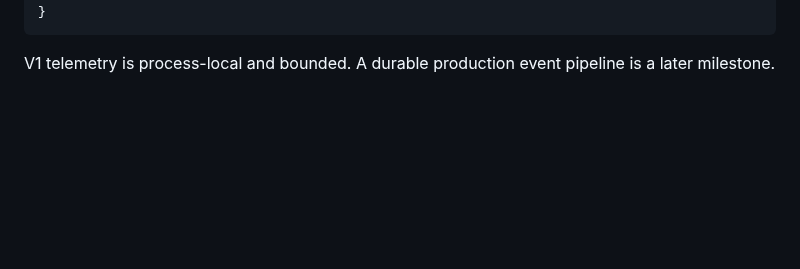
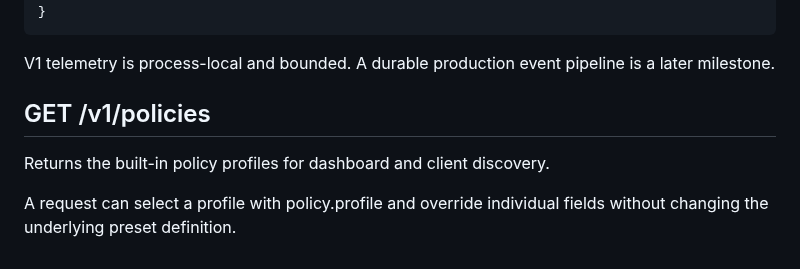
Before and after one commit to dheerendra7/LOCD-Engine---Local-or-Cloud-Decision-Engine, a Markdown page: docs/api.md, the part around the change. Rendered like a GitHub page; blank space fills up the shorter version.

Commit message:
feat(policy): complete clean policy branch

```diff
--- a/docs/api.md
+++ b/docs/api.md
@@ -127,3 +127,9 @@ Returns in-memory aggregate decision metrics:
     }
 
 V1 telemetry is process-local and bounded. A durable production event pipeline is a later milestone.
+
+## GET /v1/policies
+
+Returns the built-in policy profiles for dashboard and client discovery.
+
+A request can select a profile with policy.profile and override individual fields without changing the underlying preset definition.
```
